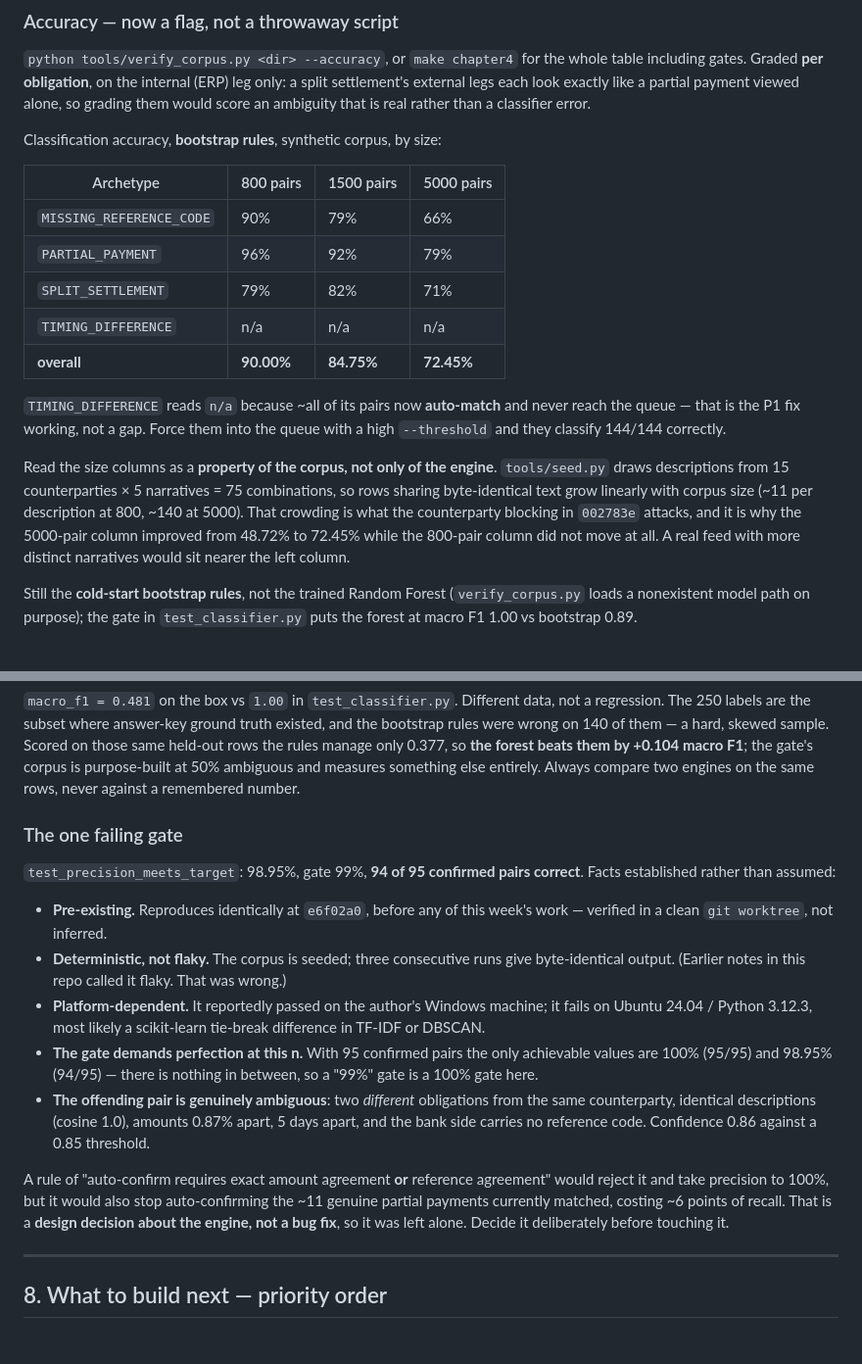
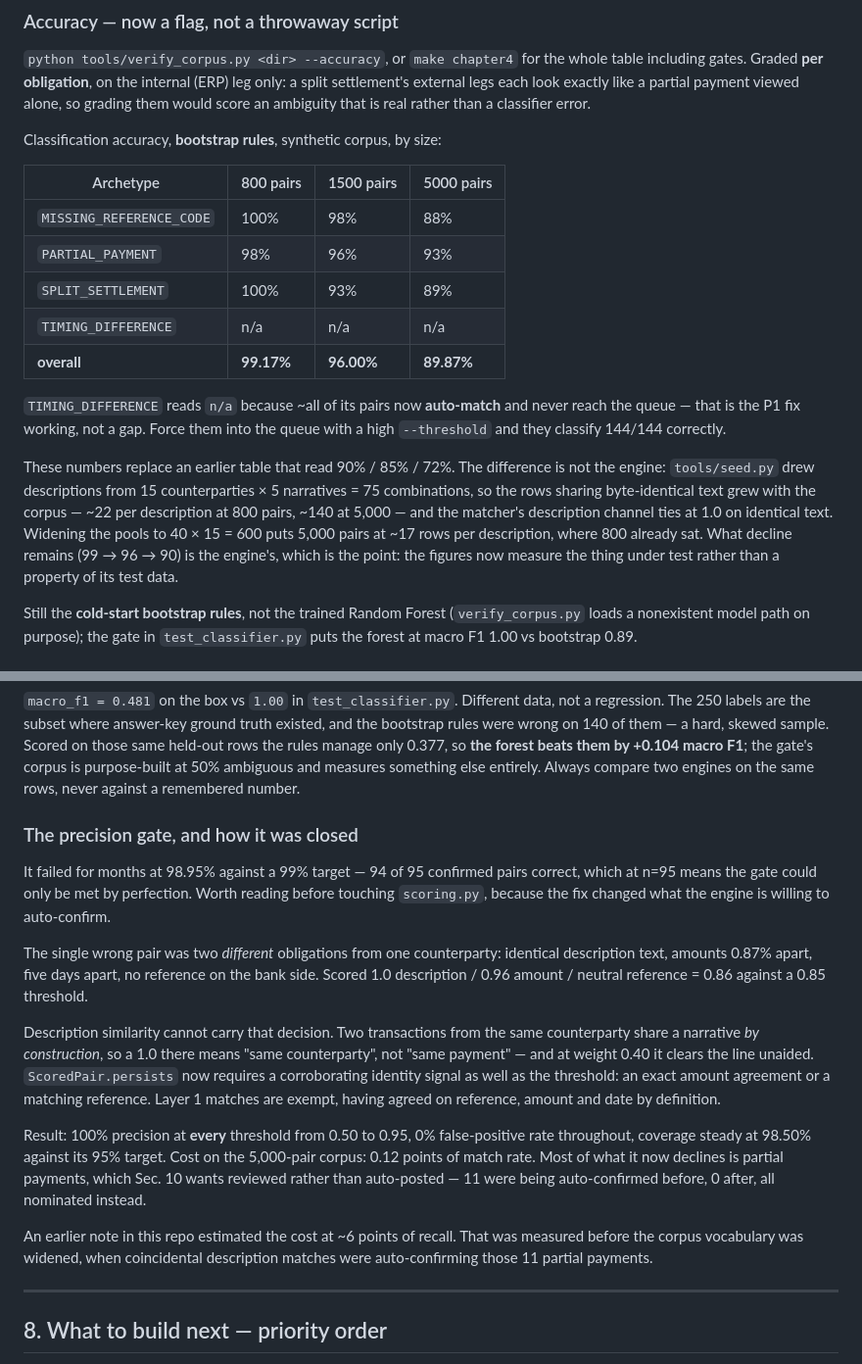
Before and after one commit to Dotman-Bei/Finance-hub, a Markdown page: HANDOFF.md, 2 parts joined by grey strips. Shown at 98% size. Rendered like a GitHub page.

Commit message:
Docs: the suite is green and the accuracy figures now measure the engine
Two numbers in here were wrong in ways that mattered.

The gate table advertised match precision as failing at 98.95%. It is now
100% at every threshold from 0.50 to 0.95 with a 0% false-positive rate, so
the README says so and §7 keeps the story of how it was closed - the fix
changed what the engine will auto-confirm, which is worth reading before
touching scoring.py.

The classification table read 90% / 85% / 72% by corpus size and carried a
caveat that some of the decline was probably the generator. It was: seed.py
drew from 75 description combinations, so rows sharing identical text grew
from ~22 per description at 800 pairs to ~140 at 5,000, and the matcher's
description channel ties at 1.0 on identical text. With the pools widened the
same corpora read 99.17% / 96.00% / 89.87%, and the remaining decline is the
engine's.

Test count moves to 318, none skipped, none failing - the first time this
repo has had no known-failing gate. Priorities lose the two items that are
now done.

Co-Authored-By: Claude Opus 5 <noreply@anthropic.com>

```diff
--- a/HANDOFF.md
+++ b/HANDOFF.md
@@ -277,23 +271,25 @@ Classification accuracy, **bootstrap rules**, synthetic corpus, by size:
 
 | Archetype | 800 pairs | 1500 pairs | 5000 pairs |
 |---|---|---|---|
-| `MISSING_REFERENCE_CODE` | 90% | 79% | 66% |
-| `PARTIAL_PAYMENT` | 96% | 92% | 79% |
-| `SPLIT_SETTLEMENT` | 79% | 82% | 71% |
+| `MISSING_REFERENCE_CODE` | 100% | 98% | 88% |
+| `PARTIAL_PAYMENT` | 98% | 96% | 93% |
+| `SPLIT_SETTLEMENT` | 100% | 93% | 89% |
 | `TIMING_DIFFERENCE` | n/a | n/a | n/a |
-| **overall** | **90.00%** | **84.75%** | **72.45%** |
+| **overall** | **99.17%** | **96.00%** | **89.87%** |
 
 `TIMING_DIFFERENCE` reads `n/a` because ~all of its pairs now **auto-match**
 and never reach the queue — that is the P1 fix working, not a gap. Force them
 into the queue with a high `--threshold` and they classify 144/144 correctly.
 
-Read the size columns as a **property of the corpus, not only of the engine**.
-`tools/seed.py` draws descriptions from 15 counterparties × 5 narratives = 75
-combinations, so rows sharing byte-identical text grow linearly with corpus
-size (~11 per description at 800, ~140 at 5000). That crowding is what the
-counterparty blocking in `002783e` attacks, and it is why the 5000-pair column
-improved from 48.72% to 72.45% while the 800-pair column did not move at all.
-A real feed with more distinct narratives would sit nearer the left column.
+These numbers replace an earlier table that read 90% / 85% / 72%. The
+difference is not the engine: `tools/seed.py` drew descriptions from 15
+counterparties × 5 narratives = 75 combinations, so the rows sharing
+byte-identical text grew with the corpus — ~22 per description at 800 pairs,
+~140 at 5,000 — and the matcher's description channel ties at 1.0 on
+identical text. Widening the pools to 40 × 15 = 600 puts 5,000 pairs at ~17
+rows per description, where 800 already sat. What decline remains (99 → 96 →
+90) is the engine's, which is the point: the figures now measure the thing
+under test rather than a property of its test data.
 
 Still the **cold-start bootstrap rules**, not the trained Random Forest
 (`verify_corpus.py` loads a nonexistent model path on purpose); the gate in
@@ -338,32 +334,36 @@ skewed sample. Scored on those same held-out rows the rules manage only
 purpose-built at 50% ambiguous and measures something else entirely. Always
 compare two engines on the same rows, never against a remembered number.
 
-### The one failing gate
+### The precision gate, and how it was closed
 
-`test_precision_meets_target`: 98.95%, gate 99%, **94 of 95 confirmed pairs
-correct**. Facts established rather than assumed:
+It failed for months at 98.95% against a 99% target — 94 of 95 confirmed
+pairs correct, which at n=95 means the gate could only be met by perfection.
+Worth reading before touching `scoring.py`, because the fix changed what the
+engine is willing to auto-confirm.
 
-- **Pre-existing.** Reproduces identically at `e6f02a0`, before any of this
-  week's work — verified in a clean `git worktree`, not inferred.
-- **Deterministic, not flaky.** The corpus is seeded; three consecutive runs
-  give byte-identical output. (Earlier notes in this repo called it flaky.
-  That was wrong.)
-- **Platform-dependent.** It reportedly passed on the author's Windows
-  machine; it fails on Ubuntu 24.04 / Python 3.12.3, most likely a
-  scikit-learn tie-break difference in TF-IDF or DBSCAN.
-- **The gate demands perfection at this n.** With 95 confirmed pairs the only
-  achievable values are 100% (95/95) and 98.95% (94/95) — there is nothing in
-  between, so a "99%" gate is a 100% gate here.
-- **The offending pair is genuinely ambiguous**: two *different* obligations
-  from the same counterparty, identical descriptions (cosine 1.0), amounts
-  0.87% apart, 5 days apart, and the bank side carries no reference code.
-  Confidence 0.86 against a 0.85 threshold.
+The single wrong pair was two *different* obligations from one counterparty:
+identical description text, amounts 0.87% apart, five days apart, no
+reference on the bank side. Scored 1.0 description / 0.96 amount / neutral
+reference = 0.86 against a 0.85 threshold.
 
-A rule of "auto-confirm requires exact amount agreement **or** reference
-agreement" would reject it and take precision to 100%, but it would also stop
-auto-confirming the ~11 genuine partial payments currently matched, costing
-~6 points of recall. That is a **design decision about the engine, not a bug
-fix**, so it was left alone. Decide it deliberately before touching it.
+Description similarity cannot carry that decision. Two transactions from the
+same counterparty share a narrative *by construction*, so a 1.0 there means
+"same counterparty", not "same payment" — and at weight 0.40 it clears the
+line unaided. `ScoredPair.persists` now requires a corroborating identity
+signal as well as the threshold: an exact amount agreement or a matching
+reference. Layer 1 matches are exempt, having agreed on reference, amount and
+date by definition.
+
+Result: 100% precision at **every** threshold from 0.50 to 0.95, 0%
+false-positive rate throughout, coverage steady at 98.50% against its 95%
+target. Cost on the 5,000-pair corpus: 0.12 points of match rate. Most of what
+it now declines is partial payments, which Sec. 10 wants reviewed rather than
+auto-posted — 11 were being auto-confirmed before, 0 after, all nominated
+instead.
+
+An earlier note in this repo estimated the cost at ~6 points of recall. That
+was measured before the corpus vocabulary was widened, when coincidental
+description matches were auto-confirming those 11 partial payments.
 
 ---
 
```
Also changed, not shown: other parts of HANDOFF.md (+9 -39 lines), README.md (+2 -1 lines).
